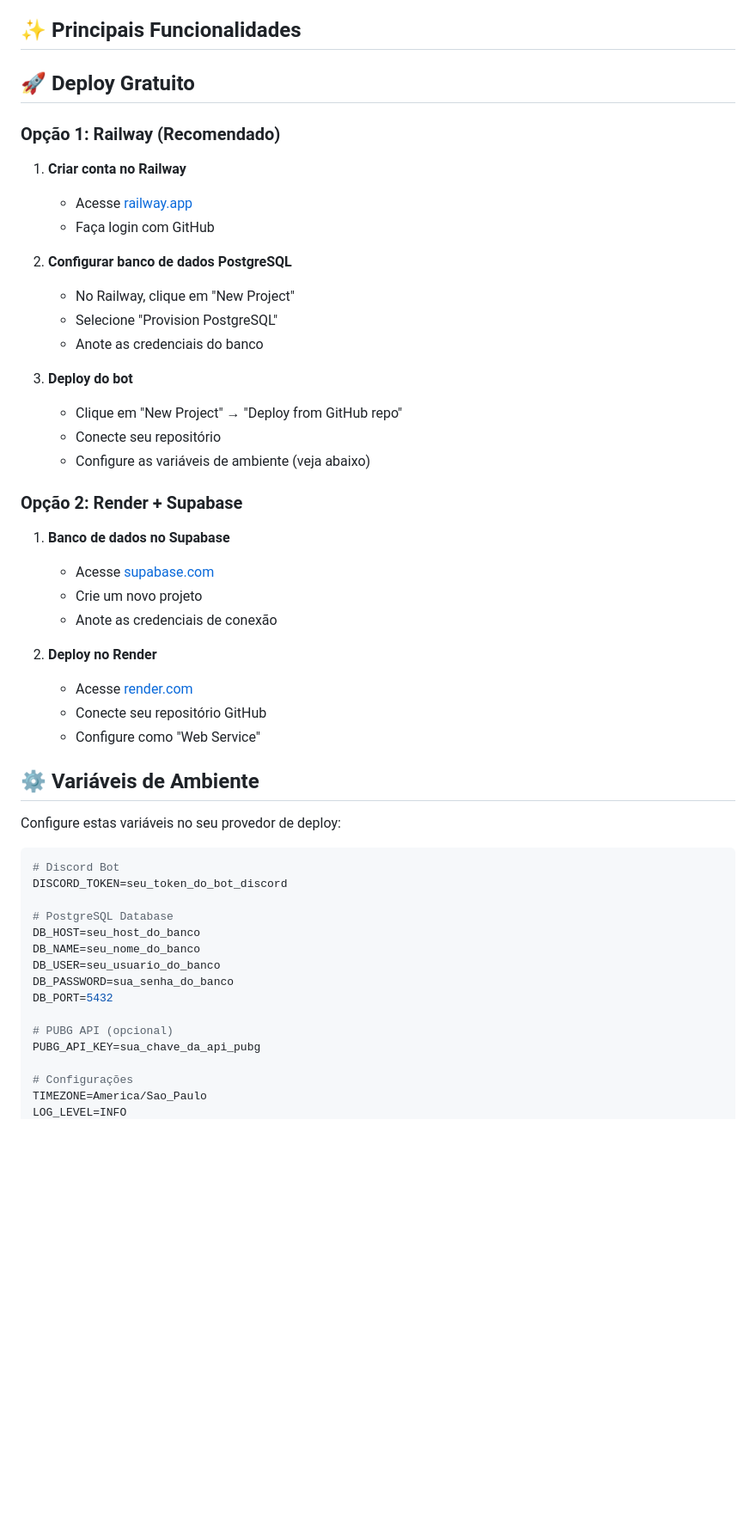
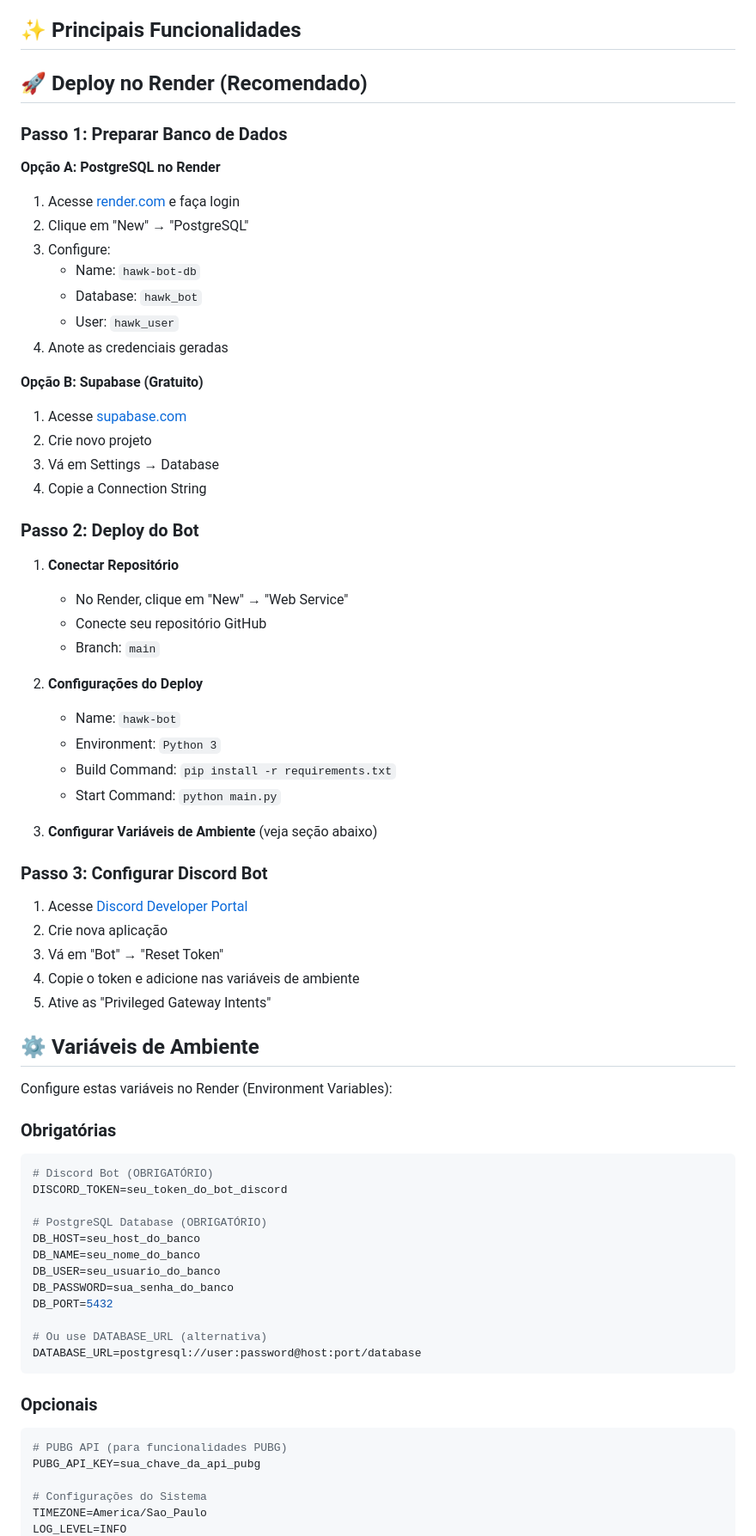
Before and after one commit to mateusoliveiradev1/bot-dc, a Markdown page: README.md, the part around the change printed below. Shown: that part at 86% size. Rendered like a GitHub page; blank space fills up the shorter version.

Commit message:
chore(docs): adiciona instruções completas de deploy no Render
- Documenta passo a passo para deploy no Render
- Lista todas as variáveis de ambiente obrigatórias e opcionais
- Adiciona instruções para configuração do Discord Bot
- Inclui opções de banco de dados (Render PostgreSQL e Supabase)

````diff
--- a/README.md
+++ b/README.md
@@ -17,54 +17,75 @@ Veja a [documentação da arquitetura](docs/ARCHITECTURE.md) para mais detalhes.
 
 ## ✨ Principais Funcionalidades
 
-## 🚀 Deploy Gratuito
+## 🚀 Deploy no Render (Recomendado)
 
-### Opção 1: Railway (Recomendado)
+### Passo 1: Preparar Banco de Dados
 
-1. **Criar conta no Railway**
-   - Acesse [railway.app](https://railway.app)
-   - Faça login com GitHub
+**Opção A: PostgreSQL no Render**
+1. Acesse [render.com](https://render.com) e faça login
+2. Clique em "New" → "PostgreSQL"
+3. Configure:
+   - Name: `hawk-bot-db`
+   - Database: `hawk_bot`
+   - User: `hawk_user`
+4. Anote as credenciais geradas
 
-2. **Configurar banco de dados PostgreSQL**
-   - No Railway, clique em "New Project"
-   - Selecione "Provision PostgreSQL"
-   - Anote as credenciais do banco
+**Opção B: Supabase (Gratuito)**
+1. Acesse [supabase.com](https://supabase.com)
+2. Crie novo projeto
+3. Vá em Settings → Database
+4. Copie a Connection String
 
-3. **Deploy do bot**
-   - Clique em "New Project" → "Deploy from GitHub repo"
-   - Conecte seu repositório
-   - Configure as variáveis de ambiente (veja abaixo)
+### Passo 2: Deploy do Bot
 
-### Opção 2: Render + Supabase
+1. **Conectar Repositório**
+   - No Render, clique em "New" → "Web Service"
+   - Conecte seu repositório GitHub
+   - Branch: `main`
 
-1. **Banco de dados no Supabase**
-   - Acesse [supabase.com](https://supabase.com)
-   - Crie um novo projeto
-   - Anote as credenciais de conexão
+2. **Configurações do Deploy**
+   - Name: `hawk-bot`
+   - Environment: `Python 3`
+   - Build Command: `pip install -r requirements.txt`
+   - Start Command: `python main.py`
 
-2. **Deploy no Render**
-   - Acesse [render.com](https://render.com)
-   - Conecte seu repositório GitHub
-   - Configure como "Web Service"
+3. **Configurar Variáveis de Ambiente** (veja seção abaixo)
+
+### Passo 3: Configurar Discord Bot
+
+1. Acesse [Discord Developer Portal](https://discord.com/developers/applications)
+2. Crie nova aplicação
+3. Vá em "Bot" → "Reset Token"
+4. Copie o token e adicione nas variáveis de ambiente
+5. Ative as "Privileged Gateway Intents"
 
 ## ⚙️ Variáveis de Ambiente
 
-Configure estas variáveis no seu provedor de deploy:
+Configure estas variáveis no Render (Environment Variables):
+
+### Obrigatórias
 
 ```env
-# Discord Bot
+# Discord Bot (OBRIGATÓRIO)
 DISCORD_TOKEN=seu_token_do_bot_discord
 
-# PostgreSQL Database
+# PostgreSQL Database (OBRIGATÓRIO)
 DB_HOST=seu_host_do_banco
 DB_NAME=seu_nome_do_banco
 DB_USER=seu_usuario_do_banco
 DB_PASSWORD=sua_senha_do_banco
 DB_PORT=5432
 
-# PUBG API (opcional)
+# Ou use DATABASE_URL (alternativa)
+DATABASE_URL=postgresql://user:password@host:port/database
+```
+
+### Opcionais
+
+```env
+# PUBG API (para funcionalidades PUBG)
 PUBG_API_KEY=sua_chave_da_api_pubg
 
-# Configurações
+# Configurações do Sistema
 TIMEZONE=America/Sao_Paulo
 LOG_LEVEL=INFO
````
Also changed, not shown: other parts of README.md (+20 -0 lines).
